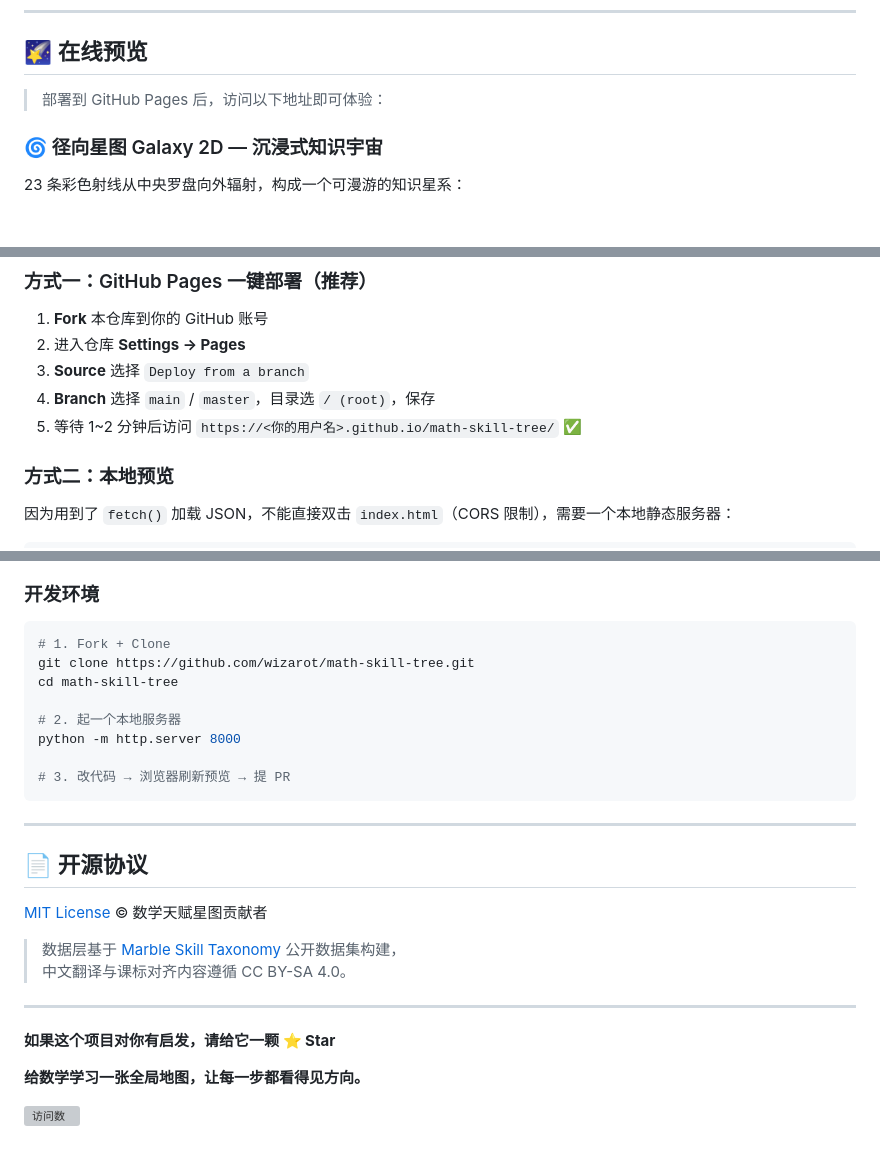
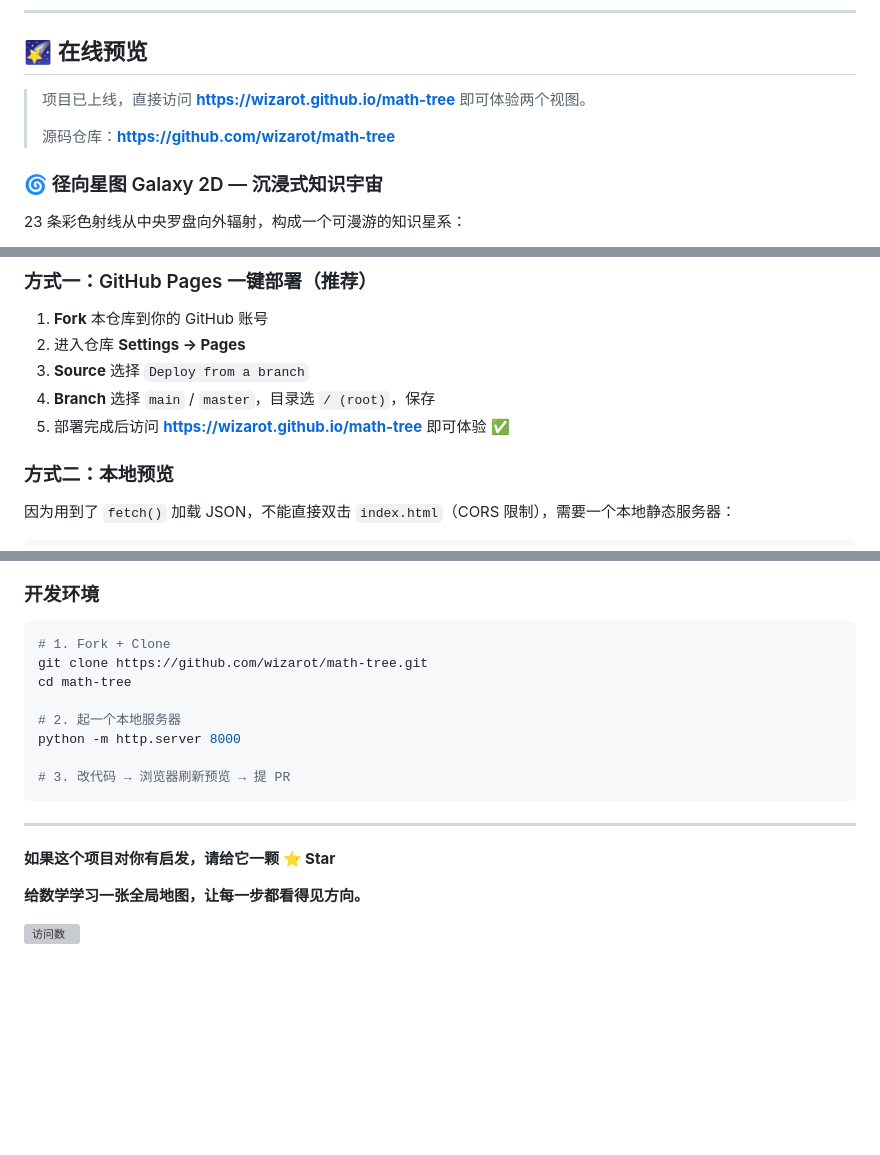
Before and after one commit to wizarot/math-tree, a Markdown page: README.md, 3 parts joined by grey strips. Rendered like a GitHub page; blank space fills up the shorter version; grey boxes are pictures that could not be loaded.

Commit message:
docs: README 链接改为 math-tree 仓库，移除许可证章节

````diff
--- a/README.md
+++ b/README.md
@@ -39,7 +37,9 @@
 
 ## 🌠 在线预览
 
-> 部署到 GitHub Pages 后，访问以下地址即可体验：
+> 项目已上线，直接访问 **https://wizarot.github.io/math-tree** 即可体验两个视图。
+>
+> 源码仓库：**https://github.com/wizarot/math-tree**
 
 ### 🌀 径向星图 Galaxy 2D — 沉浸式知识宇宙
 
@@ -137,7 +137,7 @@
 2. 进入仓库 **Settings → Pages**
 3. **Source** 选择 `Deploy from a branch`
 4. **Branch** 选择 `main` / `master`，目录选 `/ (root)`，保存
-5. 等待 1~2 分钟后访问 `https://<你的用户名>.github.io/math-skill-tree/` ✅
+5. 部署完成后访问 **https://wizarot.github.io/math-tree** 即可体验 ✅
 
 ### 方式二：本地预览
 
@@ -286,8 +286,8 @@ math-skill-tree/
 
 ```bash
 # 1. Fork + Clone
-git clone https://github.com/wizarot/math-skill-tree.git
-cd math-skill-tree
+git clone https://github.com/wizarot/math-tree.git
+cd math-tree
 
 # 2. 起一个本地服务器
 python -m http.server 8000
@@ -297,17 +297,6 @@ python -m http.server 8000
 
 ---
 
-## 📄 开源协议
-
-[MIT License](LICENSE) © 数学天赋星图贡献者
-
-> 数据层基于 [Marble Skill Taxonomy](https://github.com/…) 公开数据集构建，
-> 中文翻译与课标对齐内容遵循 CC BY-SA 4.0。
-
----
-
-
-
 **如果这个项目对你有启发，请给它一颗 ⭐ Star**
 
 **给数学学习一张全局地图，让每一步都看得见方向。**
````
Also changed, not shown: other parts of README.md (+2 -4 lines).
